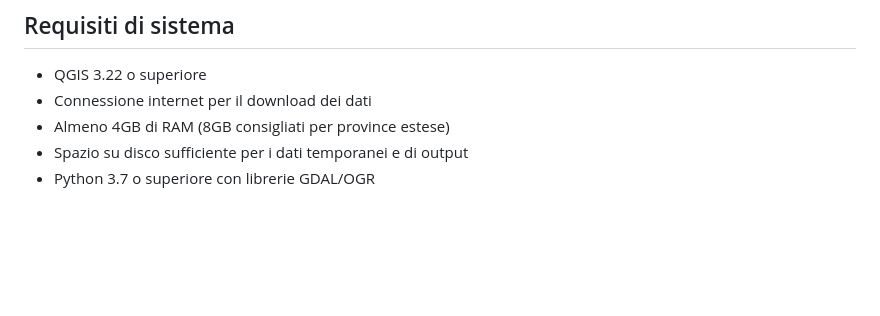
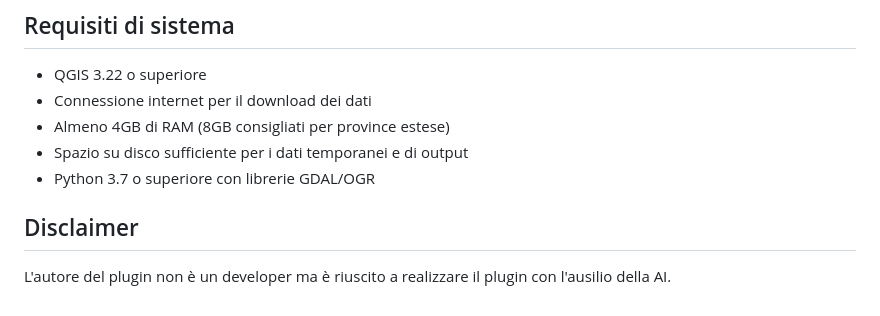
Before and after one commit to pigreco/CatastoIT_GML_Merger_Pro, a Markdown page: README.md, the part around the change. Rendered like a GitHub page; blank space fills up the shorter version.

Commit message:
Aggiunta di un disclaimer nel README per chiarire il ruolo dell'autore del plugin

```diff
--- a/README.md
+++ b/README.md
@@ -51,3 +51,7 @@
 - Almeno 4GB di RAM (8GB consigliati per province estese)
 - Spazio su disco sufficiente per i dati temporanei e di output
 - Python 3.7 o superiore con librerie GDAL/OGR
+
+## Disclaimer
+
+L'autore del plugin non è un developer ma è riuscito a realizzare il plugin con l'ausilio della AI.
```
